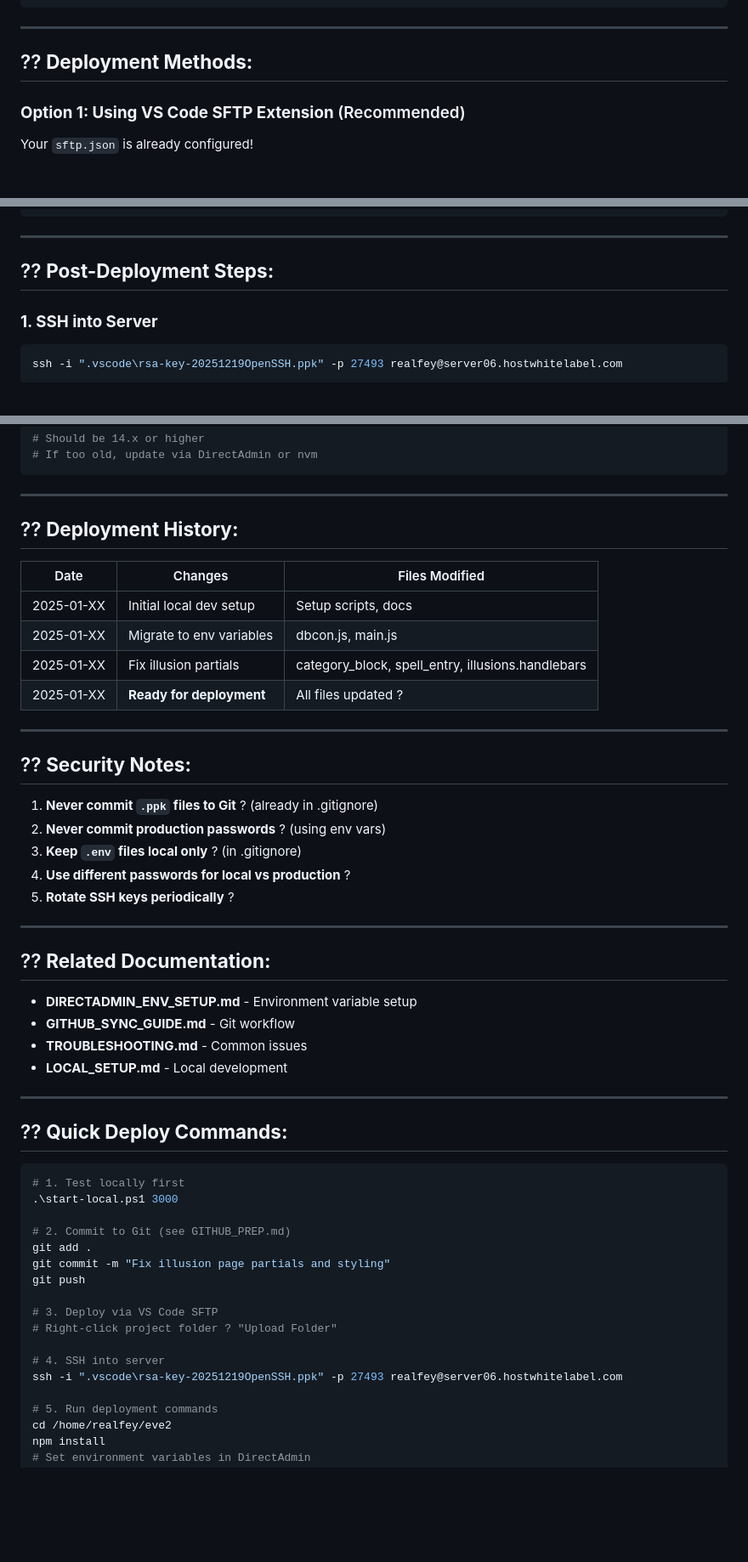
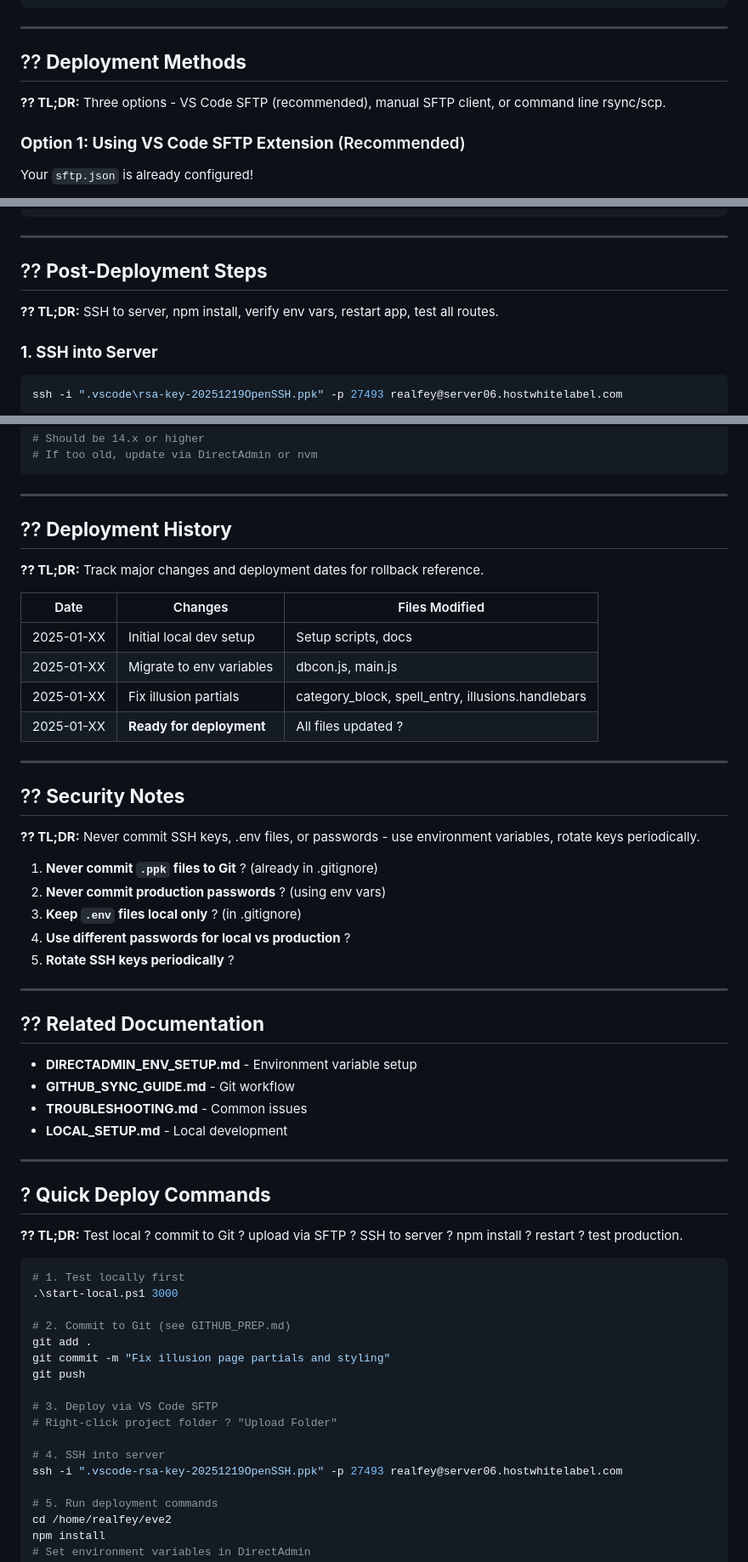
Before and after one commit to feygon/EVE2-Project, a Markdown page: docs/deployment/DEPLOYMENT_GUIDE.md, 3 parts joined by grey strips. Shown at 85% size. GitHub-like rendering; blank space fills up the shorter version.

````diff
--- a/docs/deployment/DEPLOYMENT_GUIDE.md
+++ b/docs/deployment/DEPLOYMENT_GUIDE.md
@@ -98,7 +126,9 @@ See **DIRECTADMIN_ENV_SETUP.md** for detailed instructions.
 
 ---
 
-## ?? **Deployment Methods:**
+## ?? **Deployment Methods**
+
+**?? TL;DR:** Three options - VS Code SFTP (recommended), manual SFTP client, or command line rsync/scp.
 
 ### **Option 1: Using VS Code SFTP Extension** (Recommended)
 
@@ -168,7 +198,9 @@ rsync -avz -e "ssh -i .vscode/rsa-key-20251219OpenSSH.ppk -p 27493" --exclude 'n
 
 ---
 
-## ?? **Post-Deployment Steps:**
+## ?? **Post-Deployment Steps**
+
+**?? TL;DR:** SSH to server, npm install, verify env vars, restart app, test all routes.
 
 ### **1. SSH into Server**
 
@@ -285,7 +321,9 @@ node --version
 
 ---
 
-## ?? **Deployment History:**
+## ?? **Deployment History**
+
+**?? TL;DR:** Track major changes and deployment dates for rollback reference.
 
 | Date | Changes | Files Modified |
 |------|---------|----------------|
@@ -296,7 +334,9 @@ node --version
 
 ---
 
-## ?? **Security Notes:**
+## ?? **Security Notes**
+
+**?? TL;DR:** Never commit SSH keys, .env files, or passwords - use environment variables, rotate keys periodically.
 
 1. **Never commit `.ppk` files to Git** ? (already in .gitignore)
 2. **Never commit production passwords** ? (using env vars)
@@ -306,7 +346,7 @@ node --version
 
 ---
 
-## ?? **Related Documentation:**
+## ?? **Related Documentation**
 
 - **DIRECTADMIN_ENV_SETUP.md** - Environment variable setup
 - **GITHUB_SYNC_GUIDE.md** - Git workflow
@@ -315,7 +355,9 @@ node --version
 
 ---
 
-## ?? **Quick Deploy Commands:**
+## ? **Quick Deploy Commands**
+
+**?? TL;DR:** Test local ? commit to Git ? upload via SFTP ? SSH to server ? npm install ? restart ? test production.
 
 ```powershell
 # 1. Test locally first
@@ -330,7 +372,7 @@ git push
 # Right-click project folder ? "Upload Folder"
 
 # 4. SSH into server
-ssh -i ".vscode\rsa-key-20251219OpenSSH.ppk" -p 27493 realfey@server06.hostwhitelabel.com
+ssh -i ".vscode-rsa-key-20251219OpenSSH.ppk" -p 27493 realfey@server06.hostwhitelabel.com
 
 # 5. Run deployment commands
 cd /home/realfey/eve2
````
Also changed, not shown: other parts of docs/deployment/DEPLOYMENT_GUIDE.md (+45 -13 lines).
